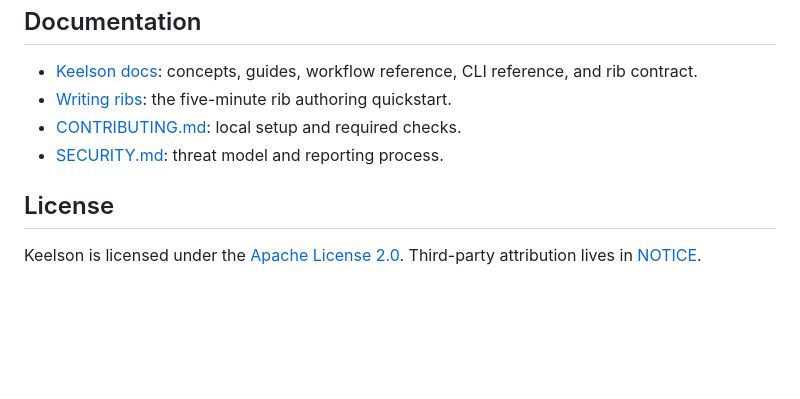
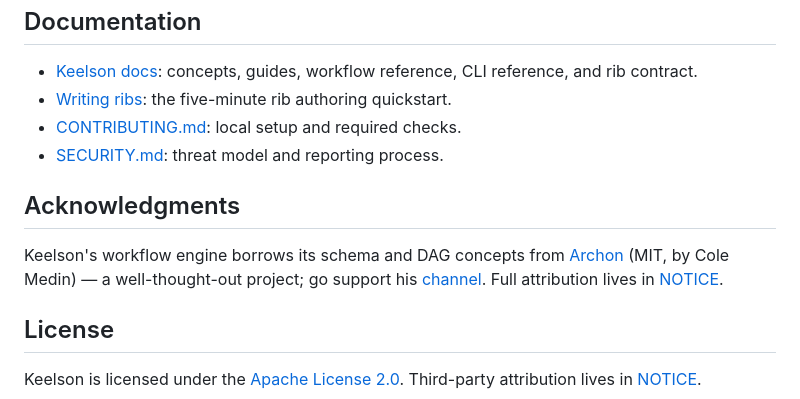
Before and after one commit to danielscholl/keelson, a Markdown page: README.md, the part around the change. GitHub-like rendering; blank space fills up the shorter version.

Commit message:
docs(readme): add acknowledgments section with project attribution

```diff
--- a/README.md
+++ b/README.md
@@ -254,6 +254,14 @@ Keelson does not store provider secrets in the home directory. Provider keys and
 - [CONTRIBUTING.md](CONTRIBUTING.md): local setup and required checks.
 - [SECURITY.md](SECURITY.md): threat model and reporting process.
 
+## Acknowledgments
+
+Keelson's workflow engine borrows its schema and DAG concepts from
+[Archon](https://github.com/coleam00/Archon) (MIT, by Cole Medin) — a
+well-thought-out project; go support his
+[channel](https://www.youtube.com/@ColeMedin). Full attribution lives in
+[NOTICE](NOTICE).
+
 ## License
 
 Keelson is licensed under the [Apache License 2.0](LICENSE). Third-party attribution lives in [NOTICE](NOTICE).
```
